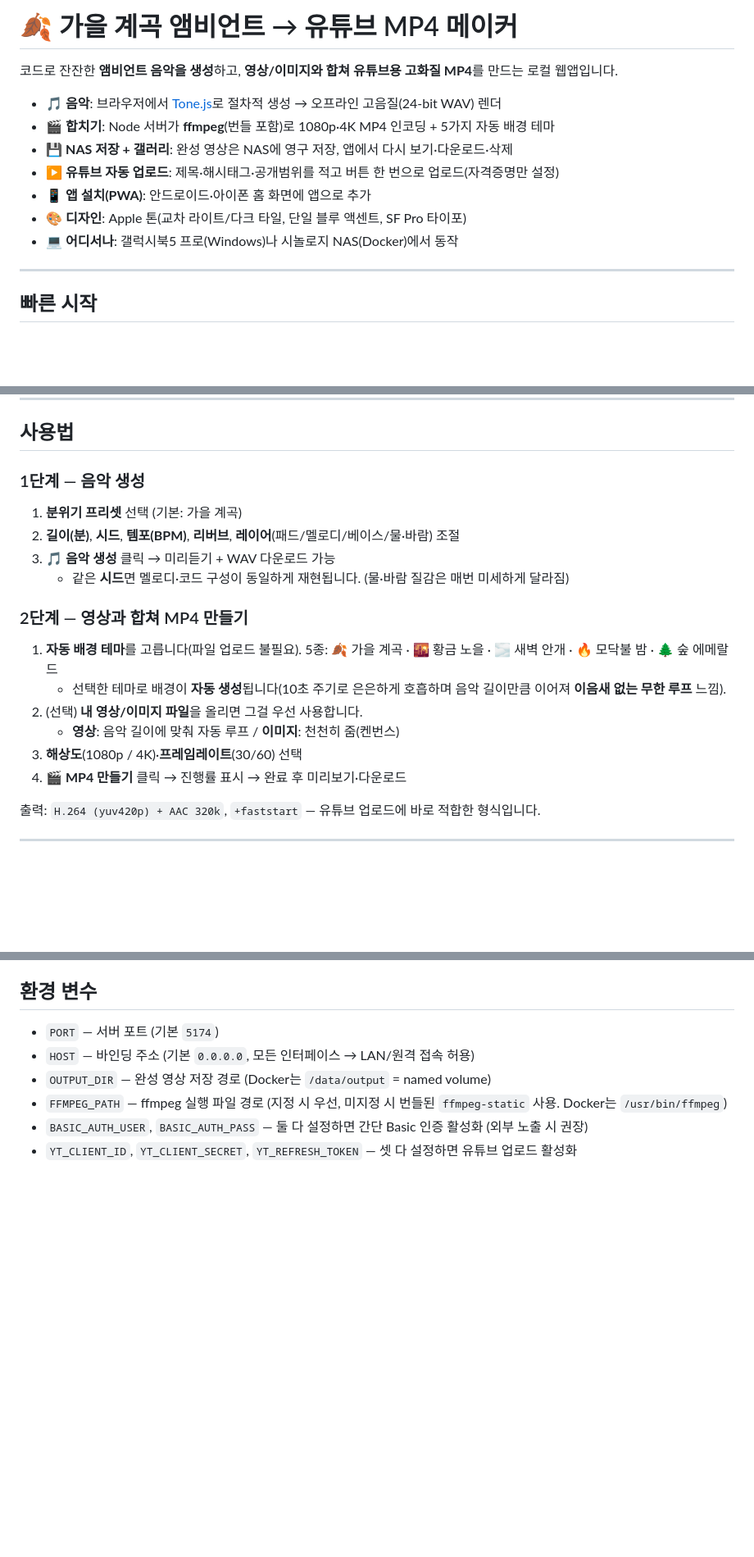
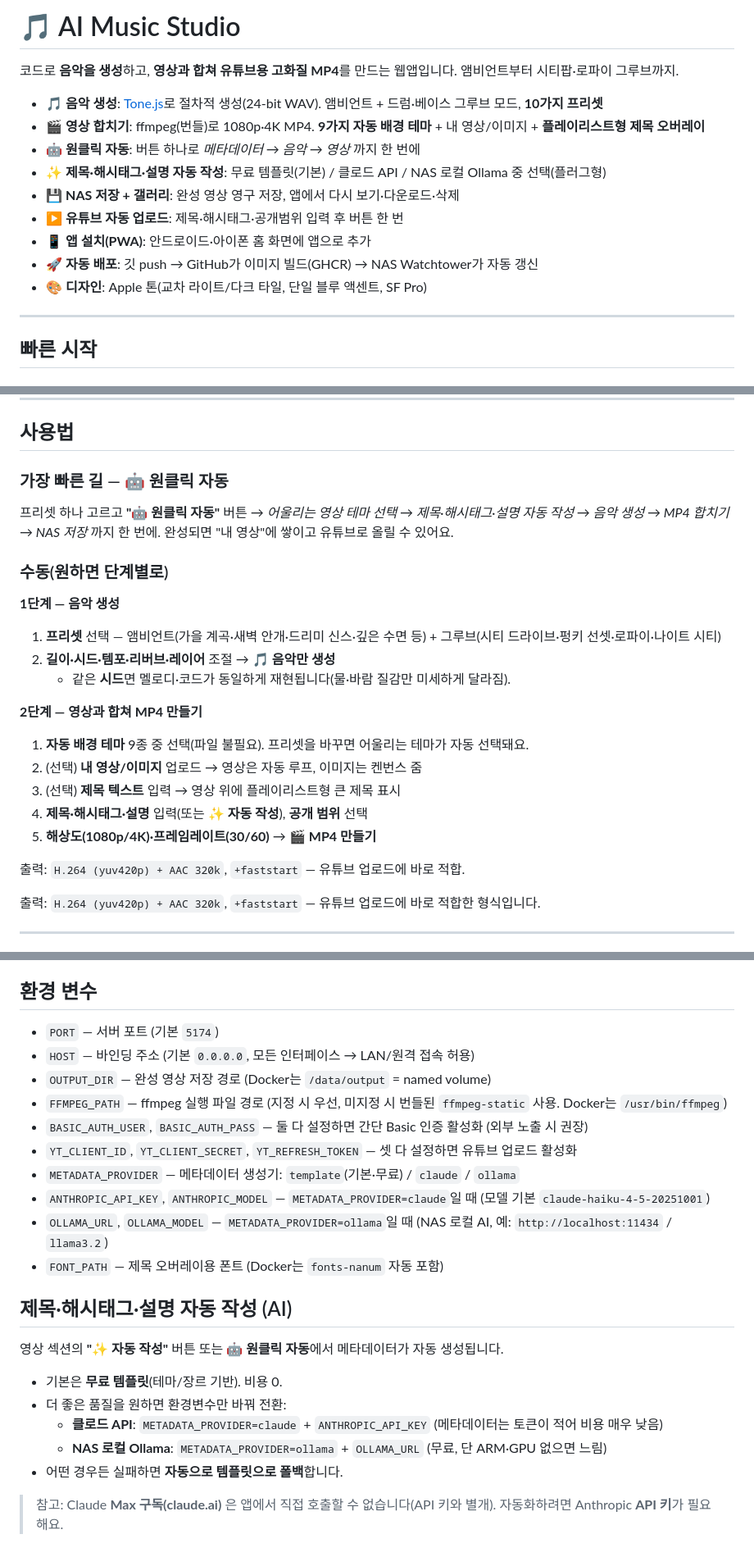
Before and after one commit to Johnie1219/youtube-ambient, a Markdown page: README.md, 3 parts joined by grey strips. Shown at 82% size. Rendered like a GitHub page; blank space fills up the shorter version.

Commit message:
docs: README를 AI Music Studio 기준으로 전면 갱신
리브랜드, 10 프리셋(앰비언트+그루브), 9 테마, 원클릭 자동, AI 메타데이터(template/claude/ollama),
제목 오버레이, 자동 배포(GHCR+Watchtower), 신규 환경변수 반영.

Co-Authored-By: Claude Opus 4.8 <noreply@anthropic.com>
Claude-Session: https://claude.ai/code/session_019tXLdPnZFQdQ9e9Xj9j3xN

```diff
--- a/README.md
+++ b/README.md
@@ -1,14 +1,16 @@
-# 🍂 가을 계곡 앰비언트 → 유튜브 MP4 메이커
+# 🎵 AI Music Studio
 
-코드로 잔잔한 **앰비언트 음악을 생성**하고, **영상/이미지와 합쳐 유튜브용 고화질 MP4**를 만드는 로컬 웹앱입니다.
+코드로 **음악을 생성**하고, **영상과 합쳐 유튜브용 고화질 MP4**를 만드는 웹앱입니다. 앰비언트부터 시티팝·로파이 그루브까지.
 
-- 🎵 **음악**: 브라우저에서 [Tone.js](https://tonejs.github.io/)로 절차적 생성 → 오프라인 고음질(24-bit WAV) 렌더
-- 🎬 **합치기**: Node 서버가 **ffmpeg**(번들 포함)로 1080p·4K MP4 인코딩 + 5가지 자동 배경 테마
-- 💾 **NAS 저장 + 갤러리**: 완성 영상은 NAS에 영구 저장, 앱에서 다시 보기·다운로드·삭제
-- ▶️ **유튜브 자동 업로드**: 제목·해시태그·공개범위를 적고 버튼 한 번으로 업로드(자격증명만 설정)
+- 🎵 **음악 생성**: [Tone.js](https://tonejs.github.io/)로 절차적 생성(24-bit WAV). 앰비언트 + 드럼·베이스 그루브 모드, **10가지 프리셋**
+- 🎬 **영상 합치기**: ffmpeg(번들)로 1080p·4K MP4. **9가지 자동 배경 테마** + 내 영상/이미지 + **플레이리스트형 제목 오버레이**
+- 🤖 **원클릭 자동**: 버튼 하나로 *메타데이터 → 음악 → 영상* 까지 한 번에
+- ✨ **제목·해시태그·설명 자동 작성**: 무료 템플릿(기본) / 클로드 API / NAS 로컬 Ollama 중 선택(플러그형)
+- 💾 **NAS 저장 + 갤러리**: 완성 영상 영구 저장, 앱에서 다시 보기·다운로드·삭제
+- ▶️ **유튜브 자동 업로드**: 제목·해시태그·공개범위 입력 후 버튼 한 번
 - 📱 **앱 설치(PWA)**: 안드로이드·아이폰 홈 화면에 앱으로 추가
-- 🎨 **디자인**: Apple 톤(교차 라이트/다크 타일, 단일 블루 액센트, SF Pro 타이포)
-- 💻 **어디서나**: 갤럭시북5 프로(Windows)나 시놀로지 NAS(Docker)에서 동작
+- 🚀 **자동 배포**: 깃 push → GitHub가 이미지 빌드(GHCR) → NAS Watchtower가 자동 갱신
+- 🎨 **디자인**: Apple 톤(교차 라이트/다크 타일, 단일 블루 액센트, SF Pro)
 
 ---
 
@@ -117,20 +119,24 @@ IP 주소를 매번 칠 필요 없이, **홈 화면 아이콘**을 눌러 앱처
 
 ## 사용법
 
-### 1단계 — 음악 생성
-1. **분위기 프리셋** 선택 (기본: 가을 계곡)
-2. **길이(분)**, **시드**, **템포(BPM)**, **리버브**, **레이어**(패드/멜로디/베이스/물·바람) 조절
-3. **🎵 음악 생성** 클릭 → 미리듣기 + WAV 다운로드 가능
-   - 같은 **시드**면 멜로디·코드 구성이 동일하게 재현됩니다. (물·바람 질감은 매번 미세하게 달라짐)
+### 가장 빠른 길 — 🤖 원클릭 자동
+프리셋 하나 고르고 **"🤖 원클릭 자동"** 버튼 → *어울리는 영상 테마 선택 → 제목·해시태그·설명 자동 작성 → 음악 생성 → MP4 합치기 → NAS 저장* 까지 한 번에. 완성되면 "내 영상"에 쌓이고 유튜브로 올릴 수 있어요.
 
-### 2단계 — 영상과 합쳐 MP4 만들기
-1. **자동 배경 테마**를 고릅니다(파일 업로드 불필요). 5종:
-   🍂 가을 계곡 · 🌇 황금 노을 · 🌫️ 새벽 안개 · 🔥 모닥불 밤 · 🌲 숲 에메랄드
-   - 선택한 테마로 배경이 **자동 생성**됩니다(10초 주기로 은은하게 호흡하며 음악 길이만큼 이어져 **이음새 없는 무한 루프** 느낌).
-2. (선택) **내 영상/이미지 파일**을 올리면 그걸 우선 사용합니다.
-   - **영상**: 음악 길이에 맞춰 자동 루프 / **이미지**: 천천히 줌(켄번스)
-3. **해상도**(1080p / 4K)·**프레임레이트**(30/60) 선택
-4. **🎬 MP4 만들기** 클릭 → 진행률 표시 → 완료 후 미리보기·다운로드
+### 수동(원하면 단계별로)
+
+**1단계 — 음악 생성**
+1. **프리셋** 선택 — 앰비언트(가을 계곡·새벽 안개·드리미 신스·깊은 수면 등) + 그루브(시티 드라이브·펑키 선셋·로파이·나이트 시티)
+2. **길이·시드·템포·리버브·레이어** 조절 → **🎵 음악만 생성**
+   - 같은 **시드**면 멜로디·코드가 동일하게 재현됩니다(물·바람 질감만 미세하게 달라짐).
+
+**2단계 — 영상과 합쳐 MP4 만들기**
+1. **자동 배경 테마** 9종 중 선택(파일 불필요). 프리셋을 바꾸면 어울리는 테마가 자동 선택돼요.
+2. (선택) **내 영상/이미지** 업로드 → 영상은 자동 루프, 이미지는 켄번스 줌
+3. (선택) **제목 텍스트** 입력 → 영상 위에 플레이리스트형 큰 제목 표시
+4. **제목·해시태그·설명** 입력(또는 **✨ 자동 작성**), **공개 범위** 선택
+5. **해상도(1080p/4K)·프레임레이트(30/60)** → **🎬 MP4 만들기**
+
+출력: `H.264 (yuv420p) + AAC 320k`, `+faststart` — 유튜브 업로드에 바로 적합.
 
 출력: `H.264 (yuv420p) + AAC 320k`, `+faststart` — 유튜브 업로드에 바로 적합한 형식입니다.
 
@@ -208,3 +216,18 @@ Dockerfile, docker-compose.yml  NAS/서버 배포용
 - `FFMPEG_PATH` — ffmpeg 실행 파일 경로 (지정 시 우선, 미지정 시 번들된 `ffmpeg-static` 사용. Docker는 `/usr/bin/ffmpeg`)
 - `BASIC_AUTH_USER`, `BASIC_AUTH_PASS` — 둘 다 설정하면 간단 Basic 인증 활성화 (외부 노출 시 권장)
 - `YT_CLIENT_ID`, `YT_CLIENT_SECRET`, `YT_REFRESH_TOKEN` — 셋 다 설정하면 유튜브 업로드 활성화
+- `METADATA_PROVIDER` — 메타데이터 생성기: `template`(기본·무료) / `claude` / `ollama`
+- `ANTHROPIC_API_KEY`, `ANTHROPIC_MODEL` — `METADATA_PROVIDER=claude`일 때 (모델 기본 `claude-haiku-4-5-20251001`)
+- `OLLAMA_URL`, `OLLAMA_MODEL` — `METADATA_PROVIDER=ollama`일 때 (NAS 로컬 AI, 예: `http://localhost:11434` / `llama3.2`)
+- `FONT_PATH` — 제목 오버레이용 폰트 (Docker는 `fonts-nanum` 자동 포함)
+
+## 제목·해시태그·설명 자동 작성 (AI)
+
+영상 섹션의 **"✨ 자동 작성"** 버튼 또는 **🤖 원클릭 자동**에서 메타데이터가 자동 생성됩니다.
+- 기본은 **무료 템플릿**(테마/장르 기반). 비용 0.
+- 더 좋은 품질을 원하면 환경변수만 바꿔 전환:
+  - **클로드 API**: `METADATA_PROVIDER=claude` + `ANTHROPIC_API_KEY` (메타데이터는 토큰이 적어 비용 매우 낮음)
+  - **NAS 로컬 Ollama**: `METADATA_PROVIDER=ollama` + `OLLAMA_URL` (무료, 단 ARM·GPU 없으면 느림)
+- 어떤 경우든 실패하면 **자동으로 템플릿으로 폴백**합니다.
+
+> 참고: Claude **Max 구독(claude.ai)** 은 앱에서 직접 호출할 수 없습니다(API 키와 별개). 자동화하려면 Anthropic **API 키**가 필요해요.
```
Also changed, not shown: other parts of README.md (+2 -0 lines).
